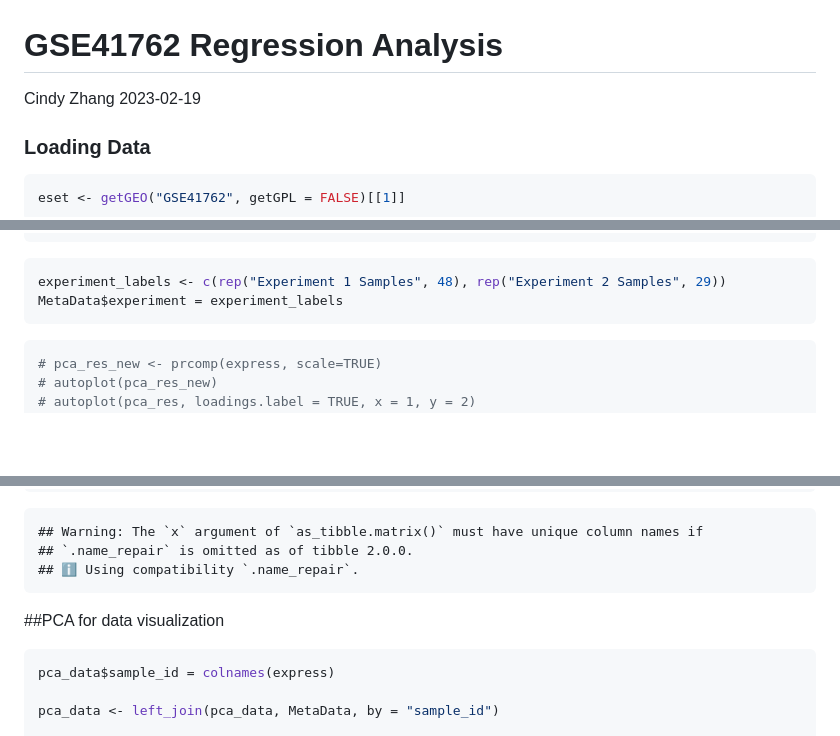
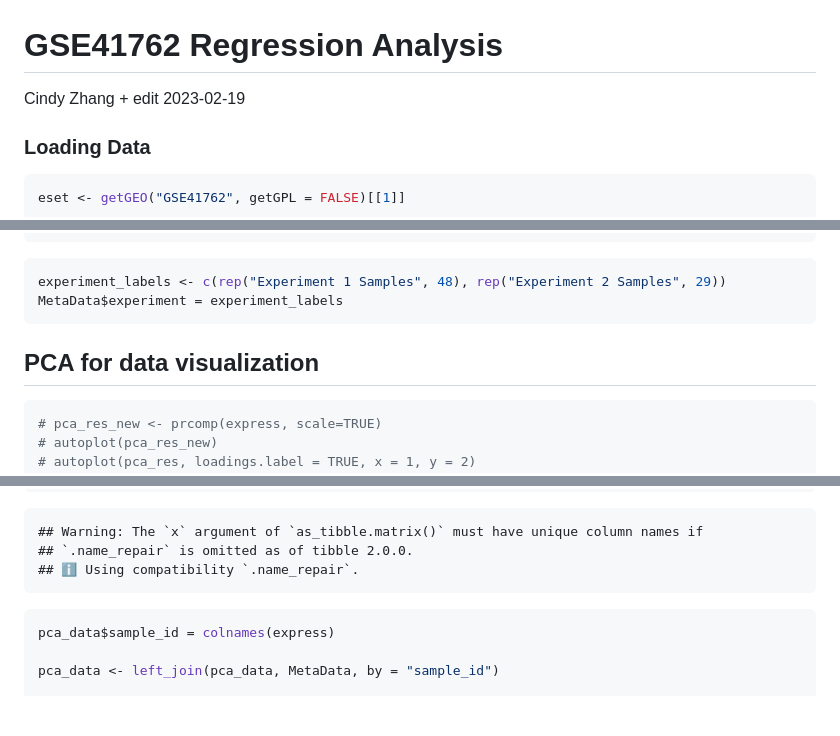
Before and after one commit to STAT540-UBC-2023/project-zinc, a Markdown page: MicroarrayLinearRegressionSrc.md, 3 parts joined by grey strips. Rendered like a GitHub page; blank space fills up the shorter version.

Commit message:
Update MicroarrayLinearRegressionSrc.md
Added Title

````diff
--- a/MicroarrayLinearRegressionSrc.md
+++ b/MicroarrayLinearRegressionSrc.md
@@ -1,6 +1,6 @@
 GSE41762 Regression Analysis
 ================
-Cindy Zhang
+Cindy Zhang + edit
 2023-02-19
 
 ### Loading Data
@@ -224,7 +224,7 @@ MetaData$experiment = experiment_labels
 ```
 
 
-
+## PCA for data visualization
 ``` r
 # pca_res_new <- prcomp(express, scale=TRUE)
 # autoplot(pca_res_new)
@@ -245,7 +245,7 @@ pca_data <- as_tibble(scores) %>% rename(PC1 = V1, PC2 = V2, PC3 = V3)
     ## `.name_repair` is omitted as of tibble 2.0.0.
     ## ℹ Using compatibility `.name_repair`.
 
-##PCA for data visualization
+
 ``` r
 pca_data$sample_id = colnames(express)
 
````
